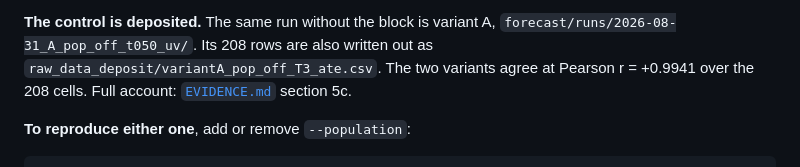
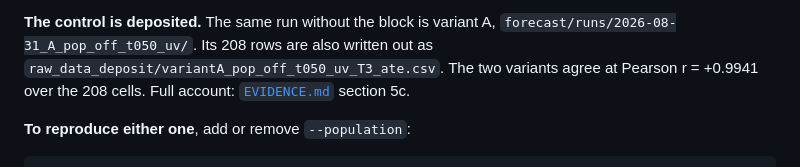
Before and after one commit to AndresLaverdeMarin/silicon-sample-submission-tier3, a Markdown page: docs/METHOD.md, the part around the change. Drawn GitHub-style.

```diff
--- a/docs/METHOD.md
+++ b/docs/METHOD.md
@@ -238,7 +238,7 @@ about who took part.
 
 **The control is deposited.** The same run without the block is variant A,
 `forecast/runs/2026-08-31_A_pop_off_t050_uv/`. Its 208 rows are also written out as
-`raw_data_deposit/variantA_pop_off_T3_ate.csv`. The two variants agree at
+`raw_data_deposit/variantA_pop_off_t050_uv_T3_ate.csv`. The two variants agree at
 Pearson r = +0.9941 over the 208 cells. Full account:
 [`EVIDENCE.md`](EVIDENCE.md) section 5c.
 
```
Also changed, not shown: raw_data_deposit/method_search/README.md (+1 -1 lines), registration.md (+12 -11 lines).
